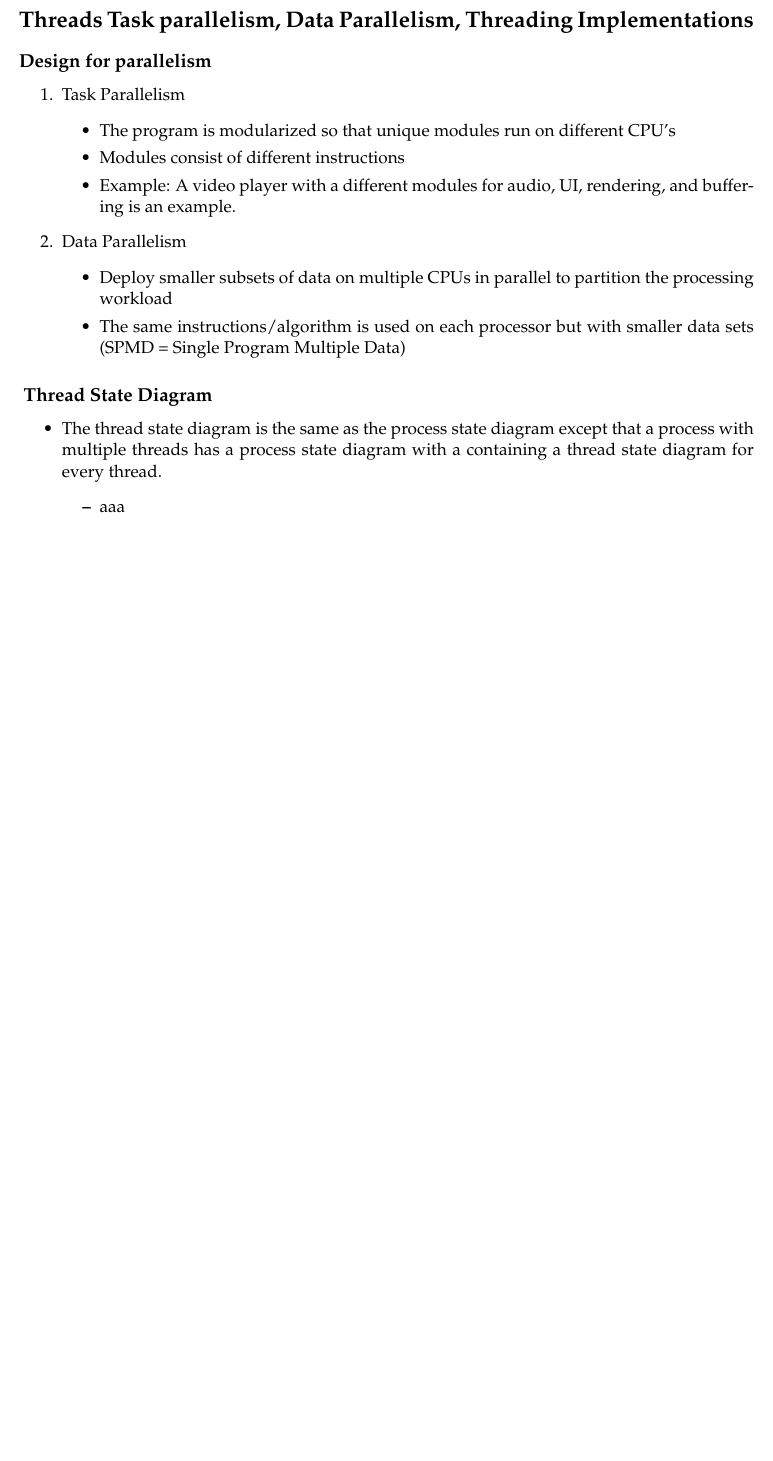
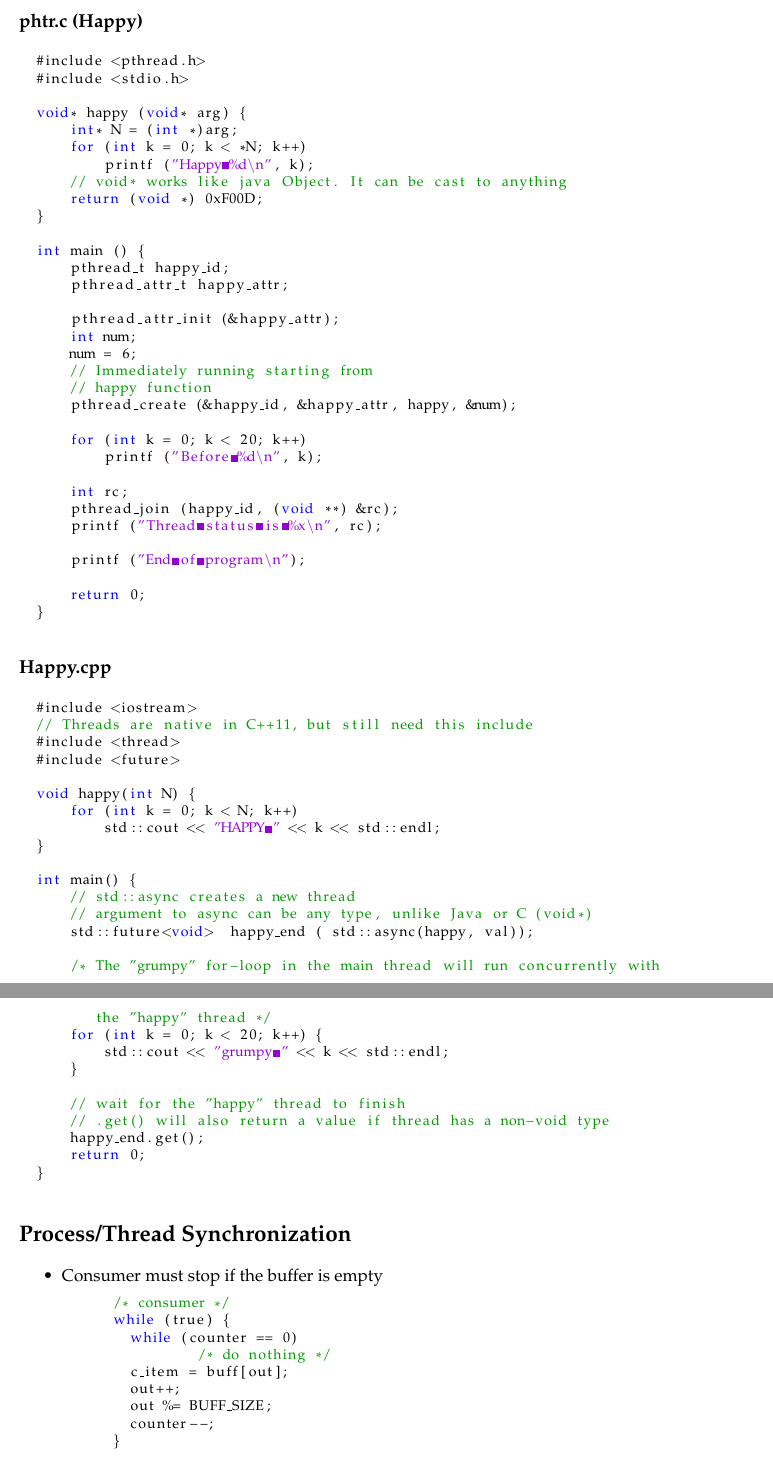
Before and after one commit to jocmp/cis452, a LaTeX document (week4/cis452-week04.tex): part of page 2 of 2 before the commit and two parts of pages 2 and 3 of 4 after it, the two joined at a grey line, cut at the place of the change, the shorter picture padded with empty space. Compiled offline with pdfLaTeX.

Commit message:
Update week 4 tex through Wednesday

```diff
--- a/week4/cis452-week04.tex
+++ b/week4/cis452-week04.tex
@@ -59,19 +76,86 @@
   \end{itemize}
 \end{itemize}
 
-% Wednesday notes
 \section*{Threading in different languages}
 Happy examples: \url{https://gist.github.com/dulimarta/a7e25cb3984e5d2b8e16}
+\subsection*{phtr.c (Happy)}
+\begin{lstlisting}[language=c]
+  #include <pthread.h>
+  #include <stdio.h>
 
+  void* happy (void* arg) {
+      int* N = (int *)arg;
+      for (int k = 0; k < *N; k++)
+          printf ("Happy %d\n", k);
+      // void* works like java Object. It can be cast to anything
+      return (void *) 0xF00D;
+  }
 
-%Friday notes
-\section*{Threads Task parallelism, Data Parallelism, Threading Implementations}
+  int main () {
+      pthread_t happy_id;
+      pthread_attr_t happy_attr;
 
-\subsection*{Design for parallelism}
-\begin{enumerate}
-  \item Task Parallelism
+      pthread_attr_init (&happy_attr);
+      int num;
+      num = 6;
+      // Immediately running starting from
+      // happy function
+      pthread_create (&happy_id, &happy_attr, happy, &num);
+
+      for (int k = 0; k < 20; k++)
+          printf ("Before %d\n", k);
+
+      int rc;
+      pthread_join (happy_id, (void **) &rc);
+      printf ("Thread status is %x\n", rc);
+
+      printf ("End of program\n");
+
+      return 0;
+  }
+\end{lstlisting}
+\subsection*{Happy.cpp}
+\begin{lstlisting}[language=c++]
+  #include <iostream>
+  // Threads are native in C++11, but still need this include
+  #include <thread>
+  #include <future>
+
+  void happy(int N) {
+      for (int k = 0; k < N; k++)
+          std::cout << "HAPPY " << k << std::endl;
+  }
+
+  int main() {
+      // std::async creates a new thread
+      // argument to async can be any type, unlike Java or C (void*)
+      std::future<void>  happy_end ( std::async(happy, val));
+
+      /* The "grumpy" for-loop in the main thread will run concurrently with
+         the "happy" thread */
+      for (int k = 0; k < 20; k++) {
+          std::cout << "grumpy " << k << std::endl;
+      }
+
+      // wait for the "happy" thread to finish
+      // .get() will also return a value if thread has a non-void type
+      happy_end.get();
+      return 0;
+  }
+\end{lstlisting}
+
+% Wednesday 2016-02-03
+\section*{Process/Thread Synchronization}
 \begin{itemize}
-    \item The program is modularized so that unique modules run on different CPU's
-	\item Modules consist of different instructions
-	\item Example: A video player with a different modules for audio, UI,
-	        rendering, and buffering is an example.
+  \item Consumer must stop if the buffer is empty
+    \begin{lstlisting}[language=c]
+      /* consumer */
+      while (true) {
+      	while (counter == 0)
+        	/* do nothing */
+      	c_item = buff[out];
+      	out++;
+      	out %= BUFF_SIZE;
+      	counter--;
+      }
+    \end{lstlisting}
@@ -78,2 +176 @@ Happy examples: \url{https://gist.github.com/dulimarta/a7e25cb3984e5d2b8e16}
 \end{itemize}
-  \item Data Parallelism
@@ -80,5 +181 @@ Happy examples: \url{https://gist.github.com/dulimarta/a7e25cb3984e5d2b8e16}
 \begin{itemize}
-	   \item Deploy smaller subsets of data on multiple CPUs in parallel to
-	        partition the processing workload
-	   \item The same instructions/algorithm is used on each processor but
-	        with smaller data sets (SPMD = Single Program Multiple Data)
@@ -85,7 +185,3 @@ Happy examples: \url{https://gist.github.com/dulimarta/a7e25cb3984e5d2b8e16}
   \end{itemize}
-\end{enumerate}
-
-
-\subsection*{ Thread State Diagram}
+  \item Progress
   \begin{itemize}
-	  \item The thread state diagram is the same as the process state diagram except that a process with multiple threads has a process state diagram with a containing a thread state diagram for every thread.
@@ -92,2 +192 @@ Happy examples: \url{https://gist.github.com/dulimarta/a7e25cb3984e5d2b8e16}
   \begin{itemize}
-	        \item aaa
```
Also changed, not shown: week4/cis452-week04.tex (78 more changed lines). Lines whose indentation alone changed are shown as unchanged.
